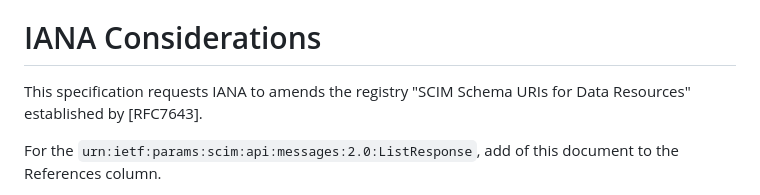
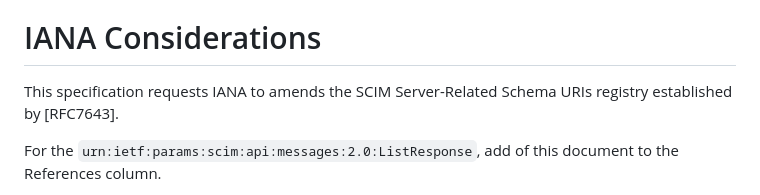
Before and after one commit to ietf-scim-wg/draft-ietf-scim-cursor-pagination, a Markdown page: draft-ietf-scim-cursor-pagination.md, the part around the change. Rendered like a GitHub page.

Commit message:
Fixed title for Scim Server related IANA registry per IANA feedback

```diff
--- a/draft-ietf-scim-cursor-pagination.md
+++ b/draft-ietf-scim-cursor-pagination.md
@@ -389,7 +389,7 @@ Using URIs to describe and locate resources has its own set of security consider
 
 # IANA Considerations
 
-This specification requests IANA to amends the registry "SCIM Schema URIs for Data Resources" established by [RFC7643].
+This specification requests IANA to amends the SCIM Server-Related Schema URIs registry established by [RFC7643].
 
 For the `urn:ietf:params:scim:api:messages:2.0:ListResponse`, add [](#section2) of this document to the References column.
 
```
